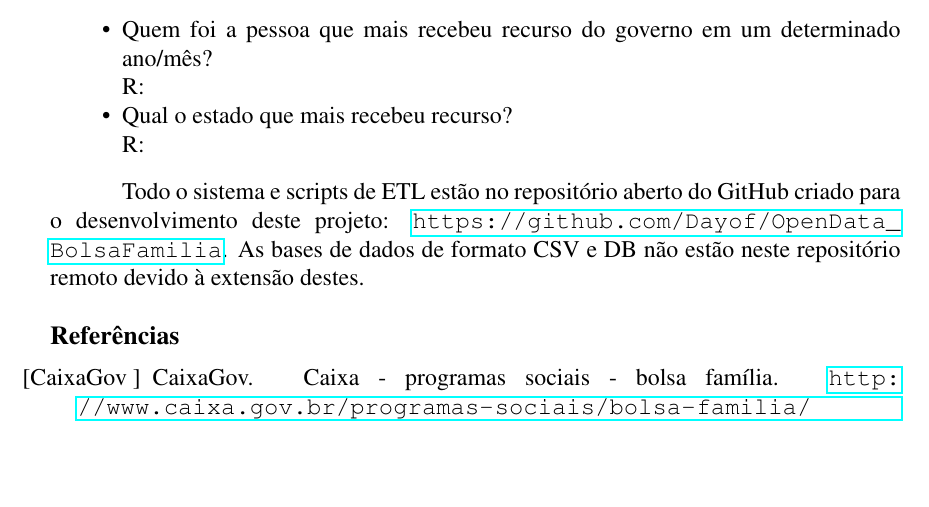
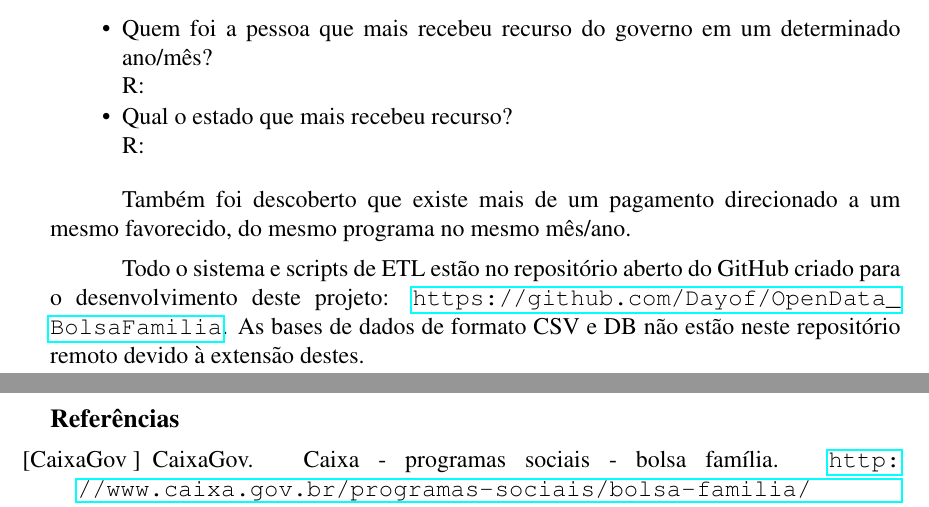
Before and after one commit to Dayof/OpenData_BolsaFamilia, a LaTeX paper (doc/report/relatorio.tex): part of page 13 of 14 before the commit and two parts of pages 13 and 14 of 14 after it, the two joined at a grey line, cut so that both start at the same text, the shorter picture padded with empty space. Compiled offline with pdfLaTeX.

Commit message:
info sobre chave composta de pagamentos

```diff
--- a/doc/report/relatorio.tex
+++ b/doc/report/relatorio.tex
@@ -343,6 +343,8 @@
 		R:
 	\end{itemize}
 
+	Também foi descoberto que existe mais de um pagamento direcionado a um mesmo favorecido, do mesmo programa no mesmo mês/ano.
+
 	Todo o sistema e scripts de ETL estão no repositório aberto do GitHub criado para o desenvolvimento deste projeto: \url{https://github.com/Dayof/OpenData_BolsaFamilia}. As bases de dados de formato CSV e DB não estão neste repositório remoto devido à extensão destes.
 
 \bibliographystyle{sbc}
```
Also changed, not shown: doc/report/relatorio.pdf, 6 other files.
